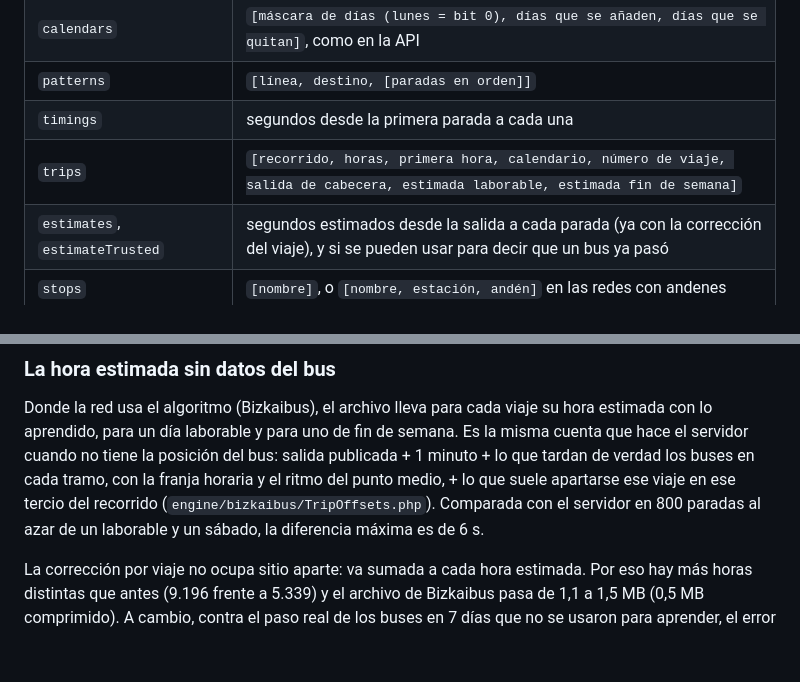
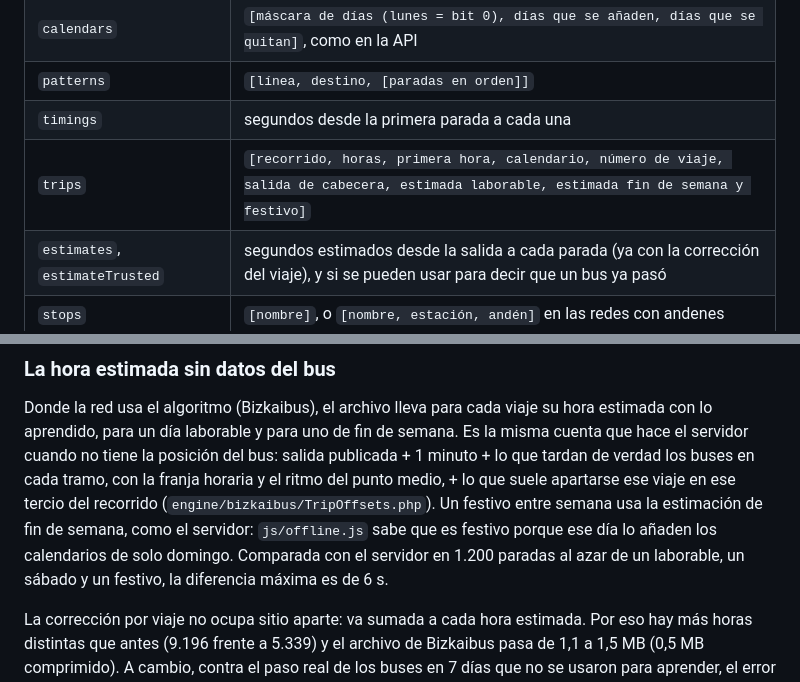
Before and after one commit to Garridoparrayeray/bizkaibus-renewed, a Markdown page: bideplus/docs/sin-conexion.md, 2 parts joined by grey strips. GitHub-like rendering; blank space fills up the shorter version.

```diff
--- a/bideplus/docs/sin-conexion.md
+++ b/bideplus/docs/sin-conexion.md
@@ -37,7 +37,7 @@ Cada cosa se guarda una vez y los viajes la nombran por su posición, para que e
 | `calendars` | `[máscara de días (lunes = bit 0), días que se añaden, días que se quitan]`, como en la API |
 | `patterns` | `[línea, destino, [paradas en orden]]` |
 | `timings` | segundos desde la primera parada a cada una |
-| `trips` | `[recorrido, horas, primera hora, calendario, número de viaje, salida de cabecera, estimada laborable, estimada fin de semana]` |
+| `trips` | `[recorrido, horas, primera hora, calendario, número de viaje, salida de cabecera, estimada laborable, estimada fin de semana y festivo]` |
 | `estimates`, `estimateTrusted` | segundos estimados desde la salida a cada parada (ya con la corrección del viaje), y si se pueden usar para decir que un bus ya pasó |
 | `stops` | `[nombre]`, o `[nombre, estación, andén]` en las redes con andenes |
 | `directionReference`, `lon` | lo que Metro necesita para repartir las salidas en dos columnas por sentido |
@@ -52,7 +52,9 @@ Donde la red usa el algoritmo (Bizkaibus), el archivo lleva para cada viaje su h
 día laborable y para uno de fin de semana. Es la misma cuenta que hace el servidor cuando no tiene la posición del bus:
 salida publicada + 1 minuto + lo que tardan de verdad los buses en cada tramo, con la franja horaria y el ritmo del
 punto medio, + lo que suele apartarse ese viaje en ese tercio del recorrido (`engine/bizkaibus/TripOffsets.php`).
-Comparada con el servidor en 800 paradas al azar de un laborable y un sábado, la diferencia máxima es de 6 s.
+Un festivo entre semana usa la estimación de fin de semana, como el servidor: `js/offline.js` sabe que es festivo
+porque ese día lo añaden los calendarios de solo domingo. Comparada con el servidor en 1.200 paradas al azar de un
+laborable, un sábado y un festivo, la diferencia máxima es de 6 s.
 
 La corrección por viaje no ocupa sitio aparte: va sumada a cada hora estimada. Por eso hay más horas distintas que antes
 (9.196 frente a 5.339) y el archivo de Bizkaibus pasa de 1,1 a 1,5 MB (0,5 MB comprimido). A cambio, contra el paso real
```
Also changed, not shown: bideplus/docs/algoritmo-explicado.md (+26 -2 lines).
